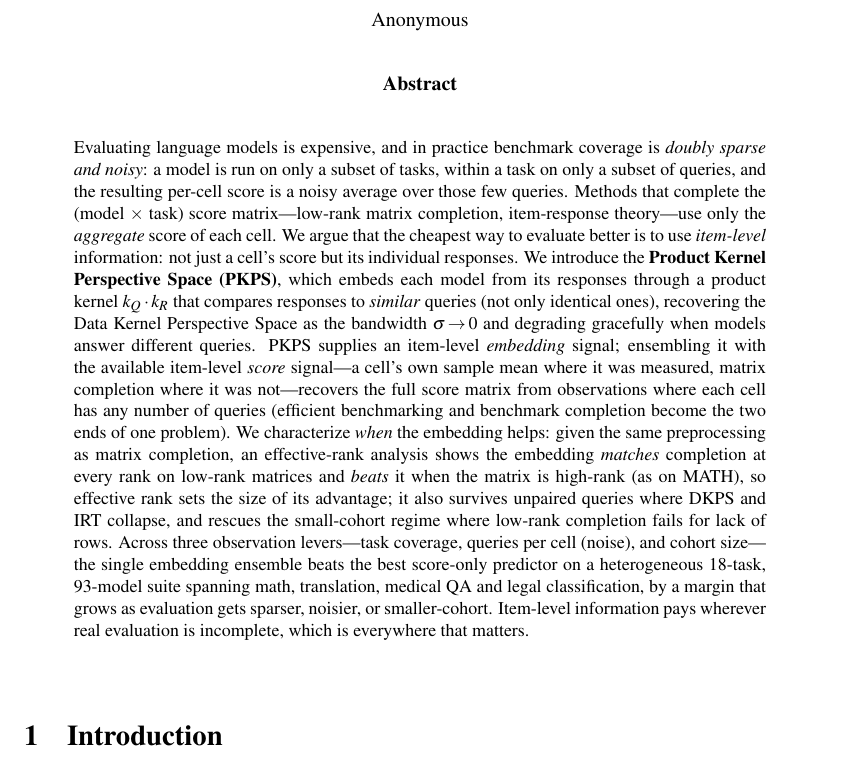
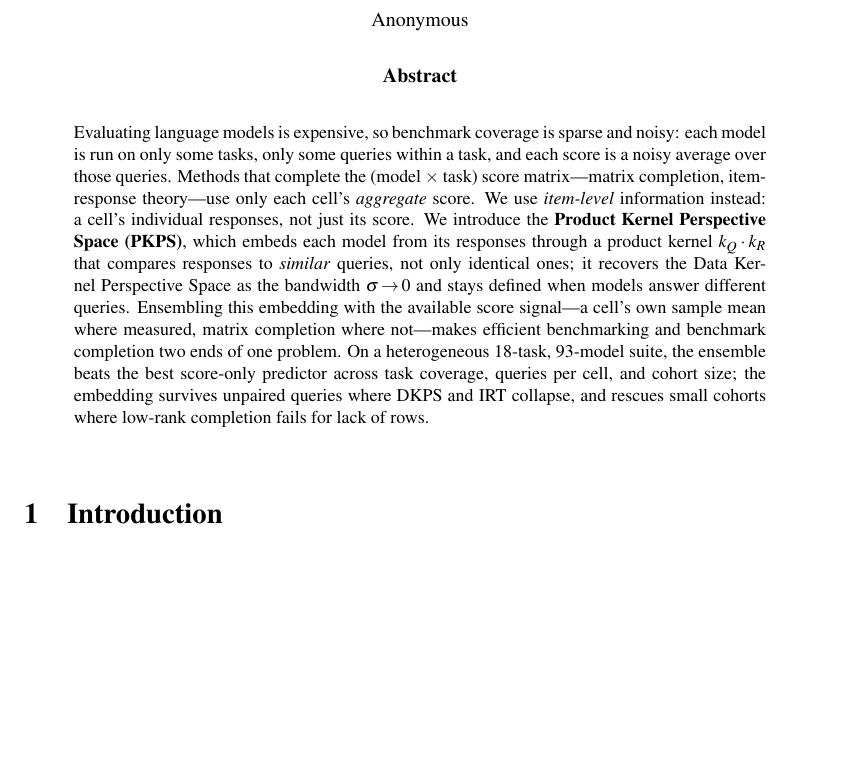
Before and after one commit to jataware/dkps, a LaTeX paper (paper/main.tex): part of page 1 of 11, cut so that both start at the same text, the shorter picture padded with empty space. Compiled offline with pdfLaTeX.

Commit message:
paper: tighten the abstract
Cut the abstract from ~290 to ~190 words: drop the effective-rank digression
and redundant framing, keep the problem, method, ensemble, and headline
results in short declarative sentences.

Co-Authored-By: Claude Opus 4.8 (1M context) <noreply@anthropic.com>
Claude-Session: https://claude.ai/code/session_019VkDoLFnBiHFuUR33BoaNY

```diff
--- a/paper/main.tex
+++ b/paper/main.tex
@@ -20,34 +20,21 @@
 \maketitle
 
 \begin{abstract}
-Evaluating language models is expensive, and in practice benchmark coverage is
-\emph{doubly sparse and noisy}: a model is run on only a subset of tasks, within a
-task on only a subset of queries, and the resulting per-cell score is a noisy
-average over those few queries. Methods that complete the (model $\times$ task)
-score matrix---low-rank matrix completion, item-response theory---use only the
-\emph{aggregate} score of each cell. We argue that the cheapest way to evaluate
-better is to use \emph{item-level} information: not just a cell's score but its
-individual responses. We introduce the \textbf{Product Kernel Perspective Space
-(\PKPS)}, which embeds each model from its responses through a product kernel
-$k_Q\cdot k_R$ that compares responses to \emph{similar} queries (not only identical
-ones), recovering the Data Kernel Perspective Space as the bandwidth $\sigma\!\to\!0$
-and degrading gracefully when models answer different queries. \PKPS supplies an
-item-level \emph{embedding} signal; ensembling it with the available item-level
-\emph{score} signal---a cell's own sample mean where it was measured, matrix
-completion where it was not---recovers the full score matrix from observations where
-each cell has any number of queries (efficient benchmarking and benchmark completion
-become the two ends of one problem). We characterize \emph{when} the embedding helps:
-given the same preprocessing as matrix completion, an effective-rank analysis shows the
-embedding \emph{matches} completion at every rank on low-rank matrices and \emph{beats}
-it when the matrix is high-rank (as on MATH), so effective rank sets the size of its
-advantage; it also survives unpaired queries where DKPS and IRT collapse, and rescues
-the small-cohort regime where low-rank completion fails for lack of rows. Across three
-observation levers---task coverage, queries per cell (noise), and cohort size---the
-single embedding ensemble beats the best score-only predictor on a heterogeneous
-$18$-task, $93$-model suite spanning math, translation, medical QA and legal
-classification, by a margin that grows as evaluation gets sparser, noisier, or
-smaller-cohort. Item-level information pays wherever real evaluation is incomplete,
-which is everywhere that matters.
+Evaluating language models is expensive, so benchmark coverage is sparse and noisy: each
+model is run on only some tasks, only some queries within a task, and each score is a noisy
+average over those queries. Methods that complete the (model $\times$ task) score
+matrix---matrix completion, item-response theory---use only each cell's \emph{aggregate}
+score. We use \emph{item-level} information instead: a cell's individual responses, not just
+its score. We introduce the \textbf{Product Kernel Perspective Space (\PKPS)}, which embeds
+each model from its responses through a product kernel $k_Q\cdot k_R$ that compares responses
+to \emph{similar} queries, not only identical ones; it recovers the Data Kernel Perspective
+Space as the bandwidth $\sigma\!\to\!0$ and stays defined when models answer different
+queries. Ensembling this embedding with the available score signal---a cell's own sample mean
+where measured, matrix completion where not---makes efficient benchmarking and benchmark
+completion two ends of one problem. On a heterogeneous $18$-task, $93$-model suite, the
+ensemble beats the best score-only predictor across task coverage, queries per cell, and
+cohort size; the embedding survives unpaired queries where DKPS and IRT collapse, and rescues
+small cohorts where low-rank completion fails for lack of rows.
 \end{abstract}
 
 \section{Introduction}
```
Also changed, not shown: paper/main.pdf.
